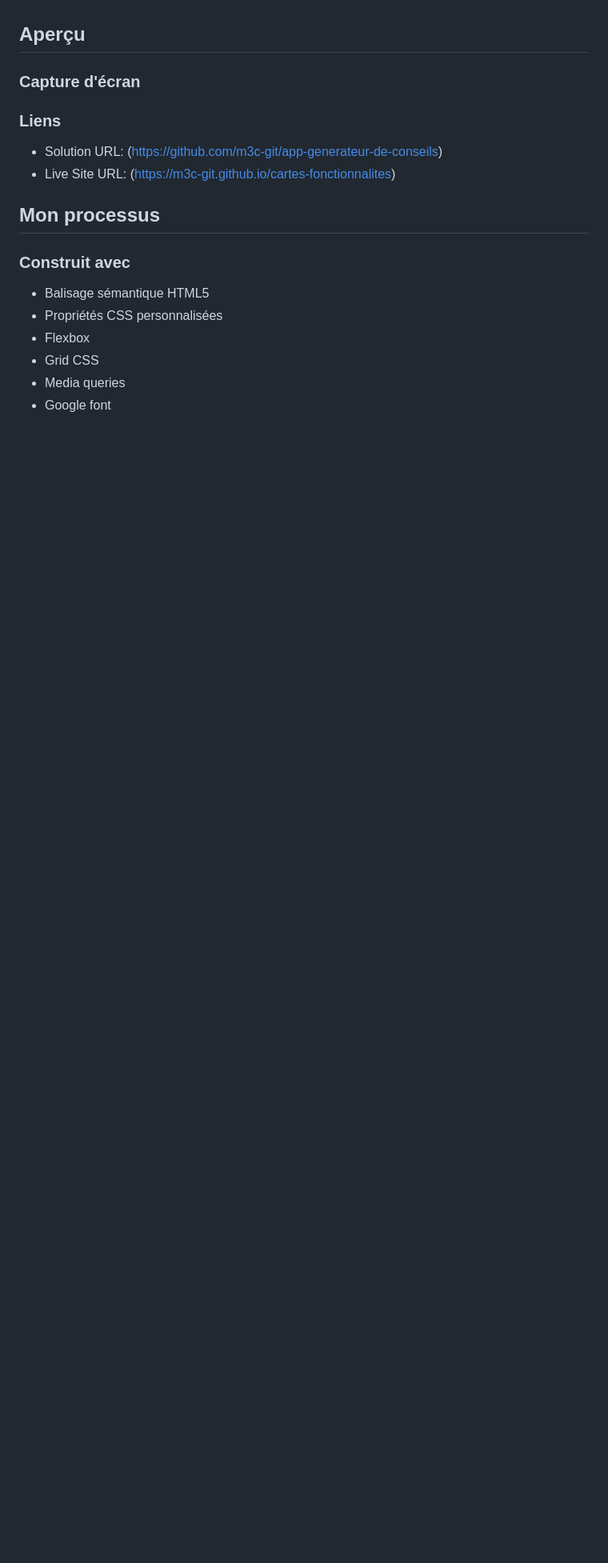
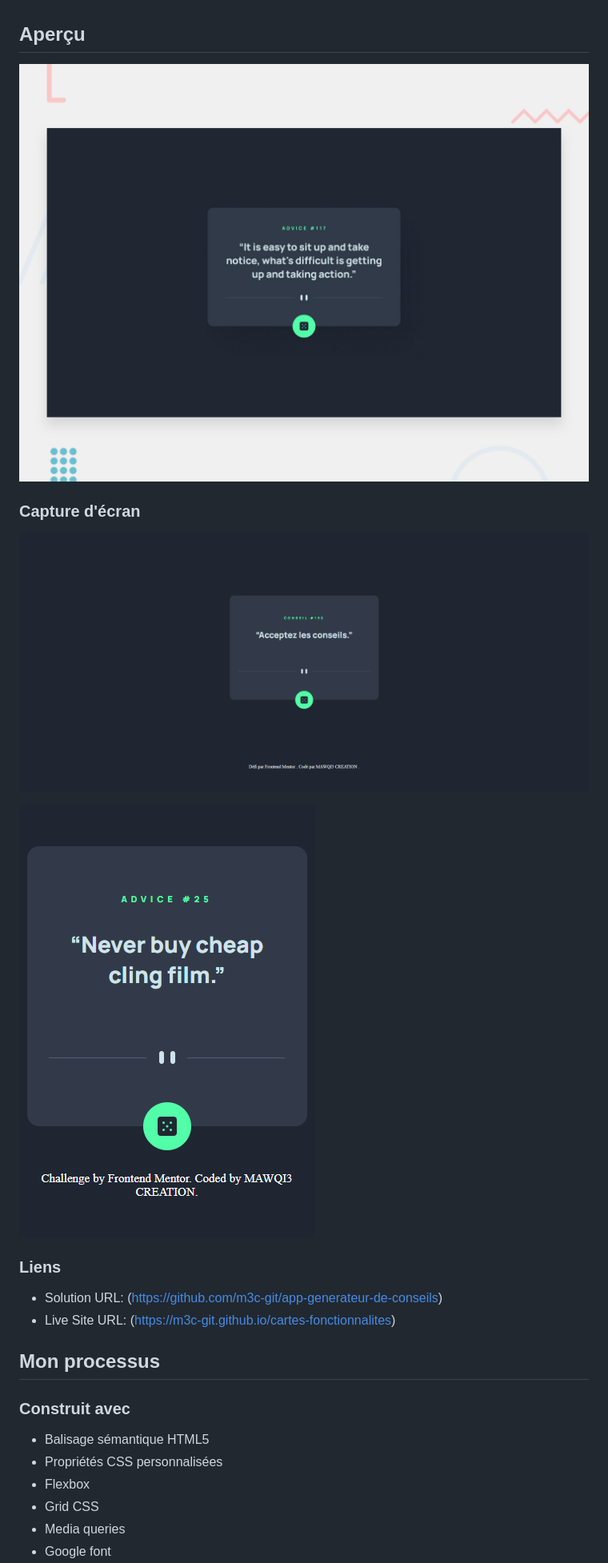
Before and after one commit to m3c-git/app-generateur-de-conseil, a Markdown page: README-template.md, the part around the change. Shown: that part at 80% size. Drawn GitHub-style; pictures changed too: design/desktop_screenshot.png (added), design/mobile_screenshot.png (added); blank space fills up the shorter version.

```diff
--- a/README-template.md
+++ b/README-template.md
@@ -15,8 +15,12 @@ Il s'agit d'une solution au [défi d'une Application générateur de conseils su
 
 
 ## Aperçu
+![Design preview for the Advice generator app coding challenge](./design/desktop-preview.jpg)
 
 ### Capture d'écran
+![Design preview for the Advice generator app coding challenge](./design/desktop_screenshot.png)
+
+![Design preview for the Advice generator app coding challenge](./design/mobile_screenshot.png)
 
 ### Liens
 
```
Also changed, not shown: 1 other file.
